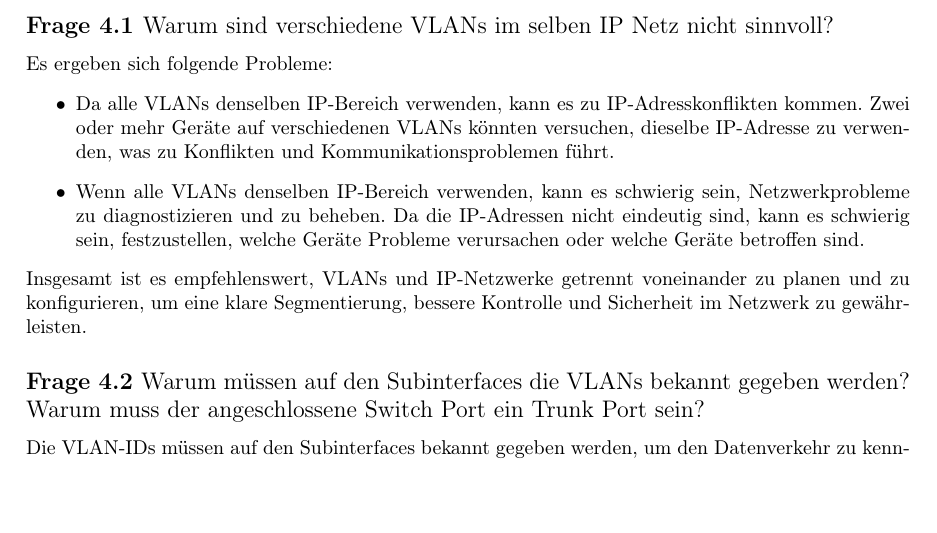
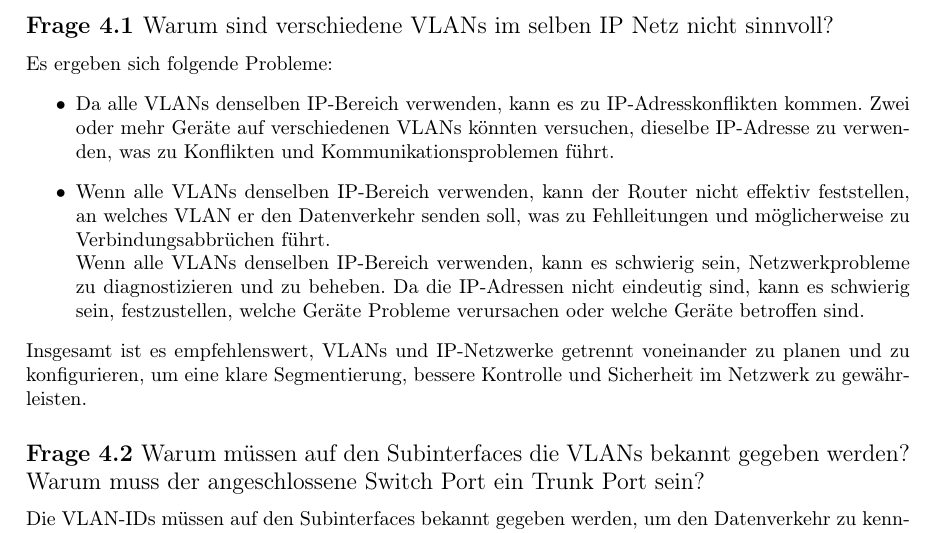
Before and after one commit to mendacium1/NWG2, a LaTeX document (nwt2ue4_Jakob_Mayr/nwt2ue4_Thomas_Brandstetter_Jakob_Mayr.tex): part of page 3 of 5, cut so that both start at the same text, the shorter picture padded with empty space. Compiled offline with pdfLaTeX.

Commit message:
Update Protokoll
Update Protokoll

```diff
--- a/nwt2ue4_Jakob_Mayr/nwt2ue4_Thomas_Brandstetter_Jakob_Mayr.tex
+++ b/nwt2ue4_Jakob_Mayr/nwt2ue4_Thomas_Brandstetter_Jakob_Mayr.tex
@@ -114,7 +114,8 @@ Für die Konfiguration des Gruppenrouters wurde der Port GigabitEthernet0/0 verw
 Es ergeben sich folgende Probleme:
 \begin{itemize}
 \item Da alle VLANs denselben IP-Bereich verwenden, kann es zu IP-Adresskonflikten kommen. Zwei oder mehr Geräte auf verschiedenen VLANs könnten versuchen, dieselbe IP-Adresse zu verwenden, was zu Konflikten und Kommunikationsproblemen führt.
-\item Wenn alle VLANs denselben IP-Bereich verwenden, kann es schwierig sein, Netzwerkprobleme zu diagnostizieren und zu beheben. Da die IP-Adressen nicht eindeutig sind, kann es schwierig sein, festzustellen, welche Geräte Probleme verursachen oder welche Geräte betroffen sind.
+\item Wenn alle VLANs denselben IP-Bereich verwenden, kann der Router nicht effektiv feststellen, an welches VLAN er den Datenverkehr senden soll, was zu Fehlleitungen und möglicherweise zu Verbindungsabbrüchen führt.\\
+Wenn alle VLANs denselben IP-Bereich verwenden, kann es schwierig sein, Netzwerkprobleme zu diagnostizieren und zu beheben. Da die IP-Adressen nicht eindeutig sind, kann es schwierig sein, festzustellen, welche Geräte Probleme verursachen oder welche Geräte betroffen sind.
 \end{itemize}
 Insgesamt ist es empfehlenswert, VLANs und IP-Netzwerke getrennt voneinander zu planen und zu konfigurieren, um eine klare Segmentierung, bessere Kontrolle und Sicherheit im Netzwerk zu gewährleisten.
 
```
Also changed, not shown: nwt2ue4_Jakob_Mayr/nwt2ue4_Thomas_Brandstetter_Jakob_Mayr.pdf.
